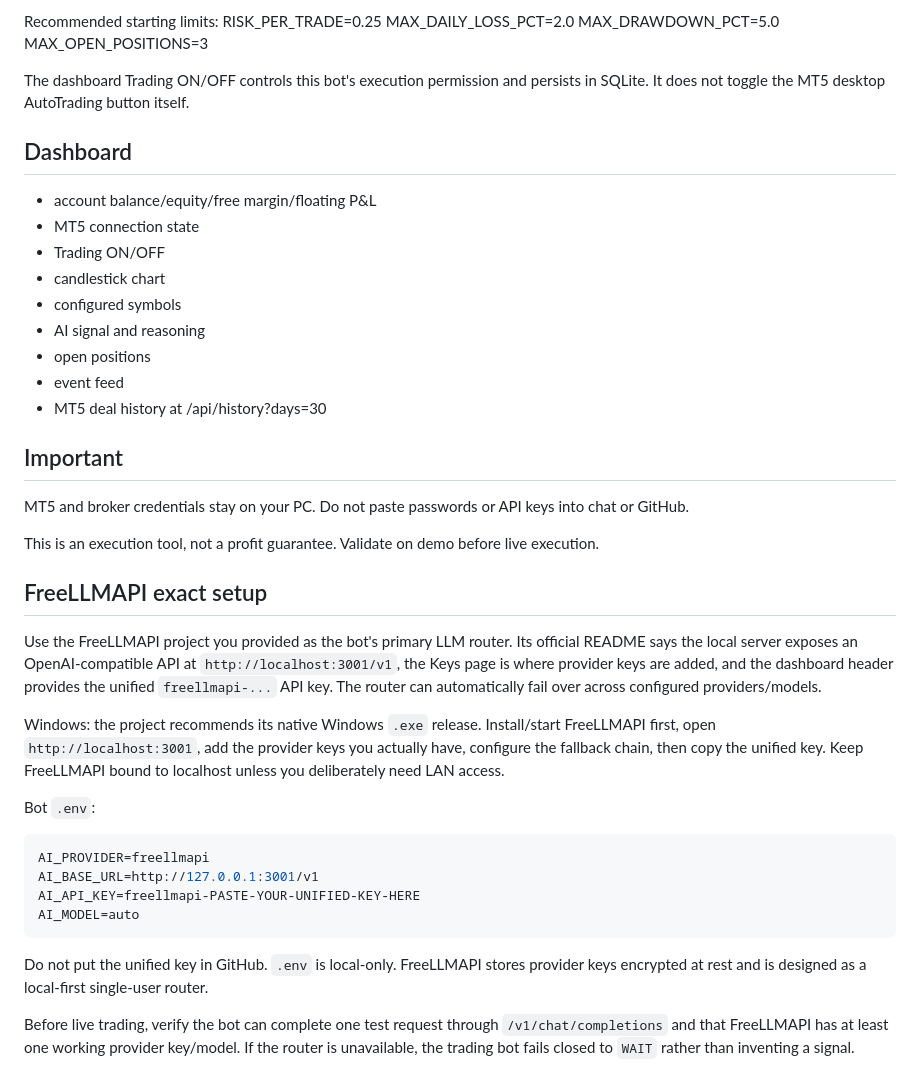
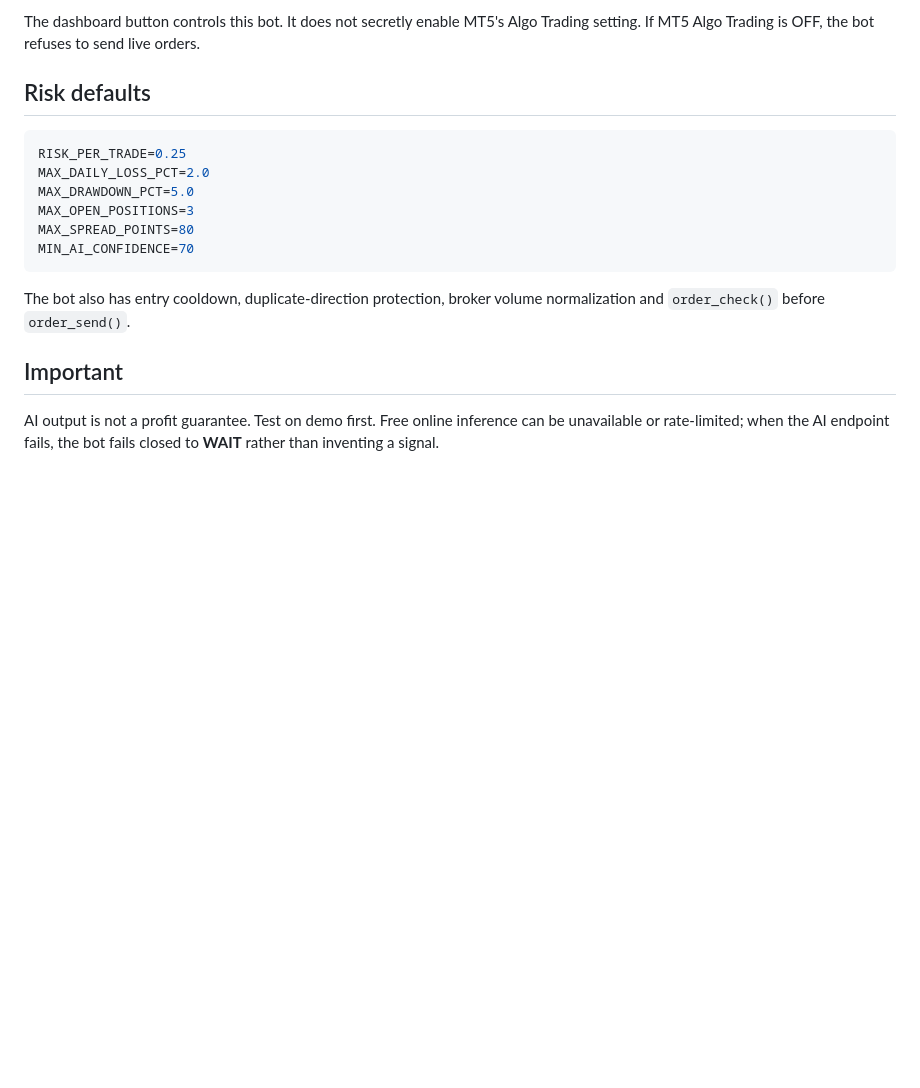
Before and after one commit to AHMADGODMOD1/mt5autobot, a Markdown page: README.md, the part around one of its changes. Drawn GitHub-style; blank space fills up the shorter version.

Commit message:
Document credential-free MT5 and simple online AI setup

````diff
--- a/README.md
+++ b/README.md
@@ -69,44 +73,19 @@ Restart start.bat. Then use TRADING ON in the dashboard.
 
-Recommended starting limits:
+The dashboard button controls this bot. It does not secretly enable MT5's Algo Trading setting. If MT5 Algo Trading is OFF, the bot refuses to send live orders.
+
+## Risk defaults
+
+```env
 RISK_PER_TRADE=0.25
 MAX_DAILY_LOSS_PCT=2.0
 MAX_DRAWDOWN_PCT=5.0
 MAX_OPEN_POSITIONS=3
+MAX_SPREAD_POINTS=80
+MIN_AI_CONFIDENCE=70
+```
 
-The dashboard Trading ON/OFF controls this bot's execution permission and persists in SQLite. It does not toggle the MT5 desktop AutoTrading button itself.
-
-## Dashboard
-
-- account balance/equity/free margin/floating P&L
-- MT5 connection state
-- Trading ON/OFF
-- candlestick chart
-- configured symbols
-- AI signal and reasoning
-- open positions
-- event feed
-- MT5 deal history at /api/history?days=30
+The bot also has entry cooldown, duplicate-direction protection, broker volume normalization and `order_check()` before `order_send()`.
 
 ## Important
 
-MT5 and broker credentials stay on your PC. Do not paste passwords or API keys into chat or GitHub.
-
-This is an execution tool, not a profit guarantee. Validate on demo before live execution.
-
-## FreeLLMAPI exact setup
-
-Use the FreeLLMAPI project you provided as the bot's primary LLM router. Its official README says the local server exposes an OpenAI-compatible API at `http://localhost:3001/v1`, the Keys page is where provider keys are added, and the dashboard header provides the unified `freellmapi-...` API key. The router can automatically fail over across configured providers/models.
-
-Windows: the project recommends its native Windows `.exe` release. Install/start FreeLLMAPI first, open `http://localhost:3001`, add the provider keys you actually have, configure the fallback chain, then copy the unified key. Keep FreeLLMAPI bound to localhost unless you deliberately need LAN access.
-
-Bot `.env`:
-```env
-AI_PROVIDER=freellmapi
-AI_BASE_URL=http://127.0.0.1:3001/v1
-AI_API_KEY=freellmapi-PASTE-YOUR-UNIFIED-KEY-HERE
-AI_MODEL=auto
-```
-
-Do not put the unified key in GitHub. `.env` is local-only. FreeLLMAPI stores provider keys encrypted at rest and is designed as a local-first single-user router.
-
-Before live trading, verify the bot can complete one test request through `/v1/chat/completions` and that FreeLLMAPI has at least one working provider key/model. If the router is unavailable, the trading bot fails closed to `WAIT` rather than inventing a signal.
+AI output is not a profit guarantee. Test on demo first. Free online inference can be unavailable or rate-limited; when the AI endpoint fails, the bot fails closed to **WAIT** rather than inventing a signal.
````
Also changed, not shown: other parts of README.md (+53 -49 lines).
